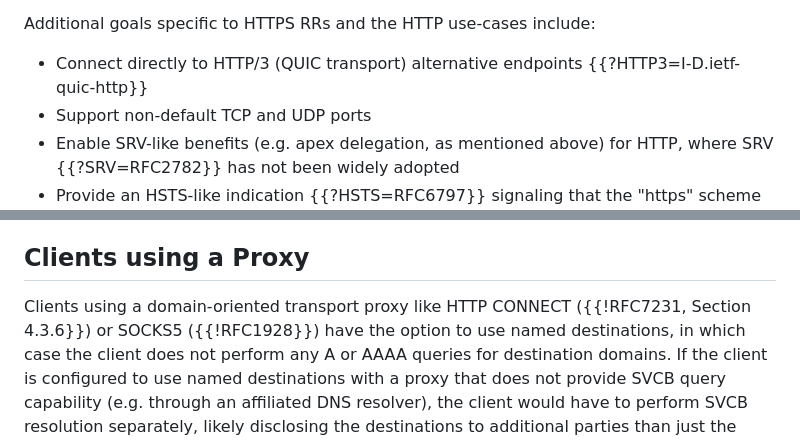
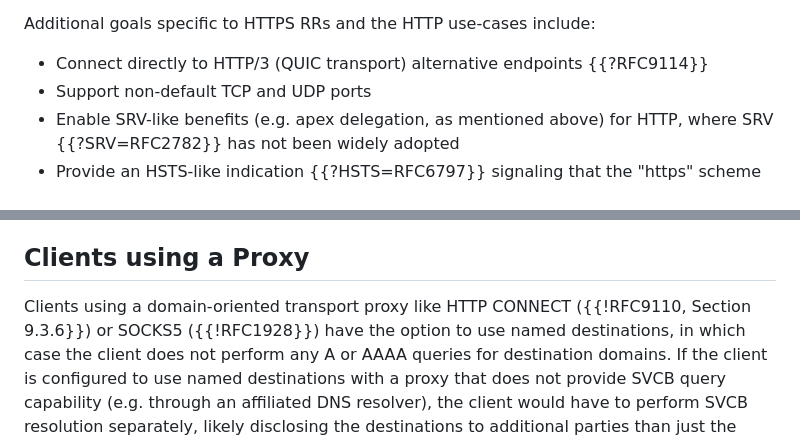
Before and after one commit to MikeBishop/dns-alt-svc, a Markdown page: draft-ietf-dnsop-svcb-https.md, 2 parts joined by grey strips. GitHub-like rendering.

Commit message:
updated two references

```diff
--- a/draft-ietf-dnsop-svcb-https.md
+++ b/draft-ietf-dnsop-svcb-https.md
@@ -121,7 +121,7 @@ additional DNS RR in a way that:
 Additional goals specific to HTTPS RRs and the HTTP use-cases include:
 
 * Connect directly to HTTP/3 (QUIC transport)
-  alternative endpoints {{?HTTP3=I-D.ietf-quic-http}}
+  alternative endpoints {{?RFC9114}}
 * Support non-default TCP and UDP ports
 * Enable SRV-like benefits (e.g. apex delegation, as mentioned above) for HTTP,
   where SRV {{?SRV=RFC2782}} has not been widely adopted
@@ -581,7 +581,7 @@ origin's SVCB record did not exist.
 ## Clients using a Proxy
 
 Clients using a domain-oriented transport proxy like HTTP CONNECT
-({{!RFC7231, Section 4.3.6}}) or SOCKS5 ({{!RFC1928}}) have the option to
+({{!RFC9110, Section 9.3.6}}) or SOCKS5 ({{!RFC1928}}) have the option to
 use named destinations, in which case the client does not perform
 any A or AAAA queries for destination domains.  If the client is configured
 to use named
```
